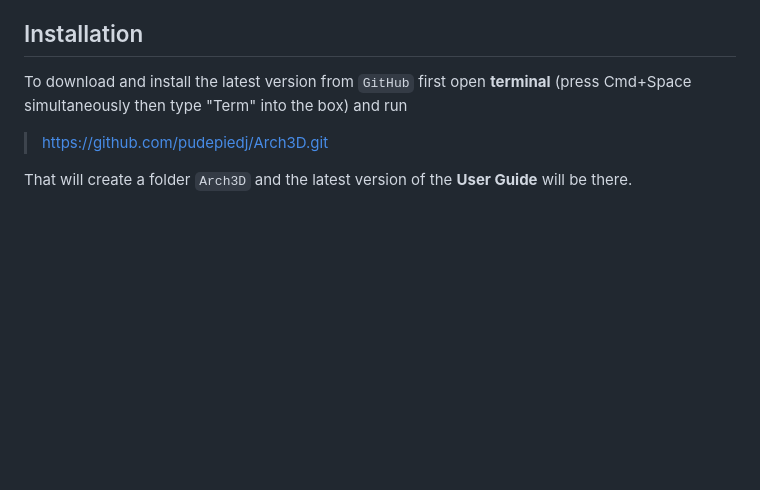
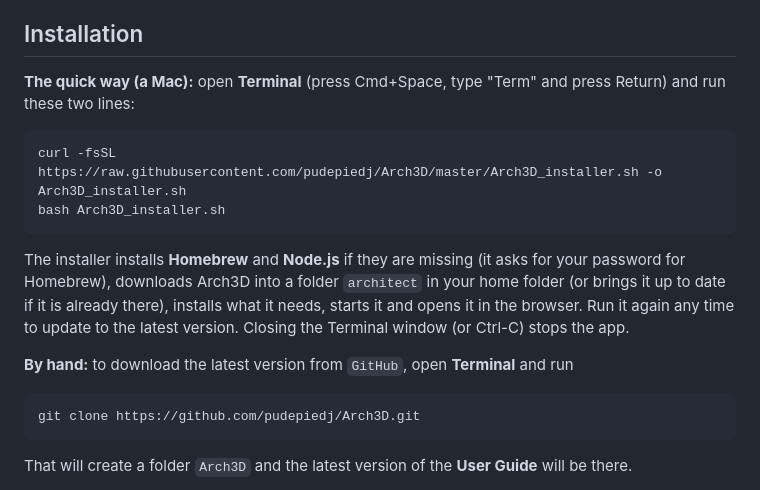
Before and after one commit to pudepiedj/Arch3D, a Markdown page: README.md, the part around the change. Rendered like a GitHub page; blank space fills up the shorter version.

Commit message:
README: one-command install with the installer; fix the git clone step
Co-Authored-By: Claude Opus 5.5 <noreply@anthropic.com>
Claude-Session: https://claude.ai/code/session_015MjNbv3TyUJF6viK8wLfQH

````diff
--- a/README.md
+++ b/README.md
@@ -12,9 +12,20 @@ Draw a floor plan in 2D and walk through it in 3D, in the browser (desktop or iP
 Built with TypeScript, [three.js](https://threejs.org) and Vite.
 
 ## Installation
-To download and install the latest version from `GitHub` first open **terminal** (press Cmd+Space simultaneously then type "Term" into the box) and run
+**The quick way (a Mac):** open **Terminal** (press Cmd+Space, type "Term" and press Return) and run these two lines:
 
-> https://github.com/pudepiedj/Arch3D.git
+```sh
+curl -fsSL https://raw.githubusercontent.com/pudepiedj/Arch3D/master/Arch3D_installer.sh -o Arch3D_installer.sh
+bash Arch3D_installer.sh
+```
+
+The installer installs **Homebrew** and **Node.js** if they are missing (it asks for your password for Homebrew), downloads Arch3D into a folder `architect` in your home folder (or brings it up to date if it is already there), installs what it needs, starts it and opens it in the browser. Run it again any time to update to the latest version. Closing the Terminal window (or Ctrl-C) stops the app.
+
+**By hand:** to download the latest version from `GitHub`, open **Terminal** and run
+
+```sh
+git clone https://github.com/pudepiedj/Arch3D.git
+```
 
 That will create a folder `Arch3D` and the latest version of the **User Guide** will be there.
 
````
